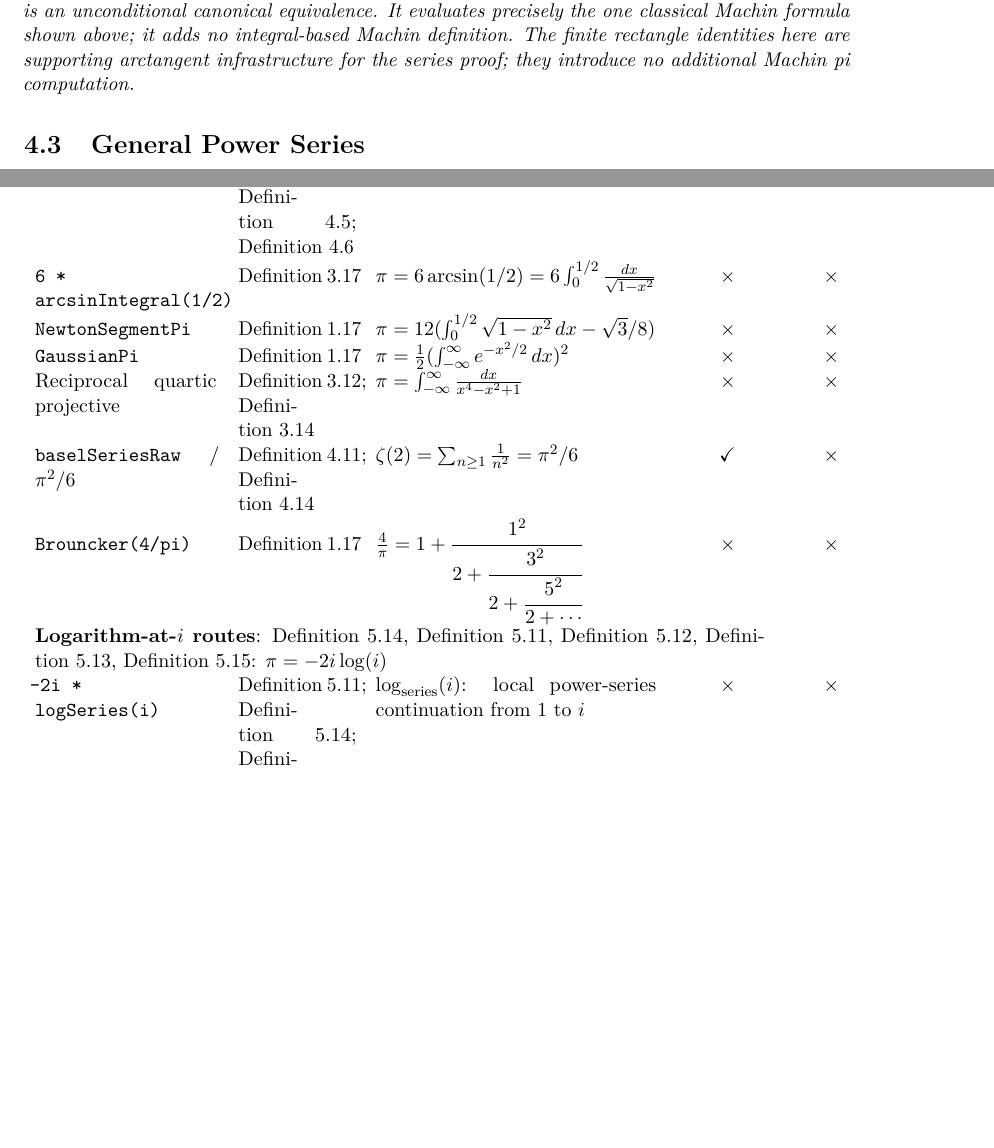
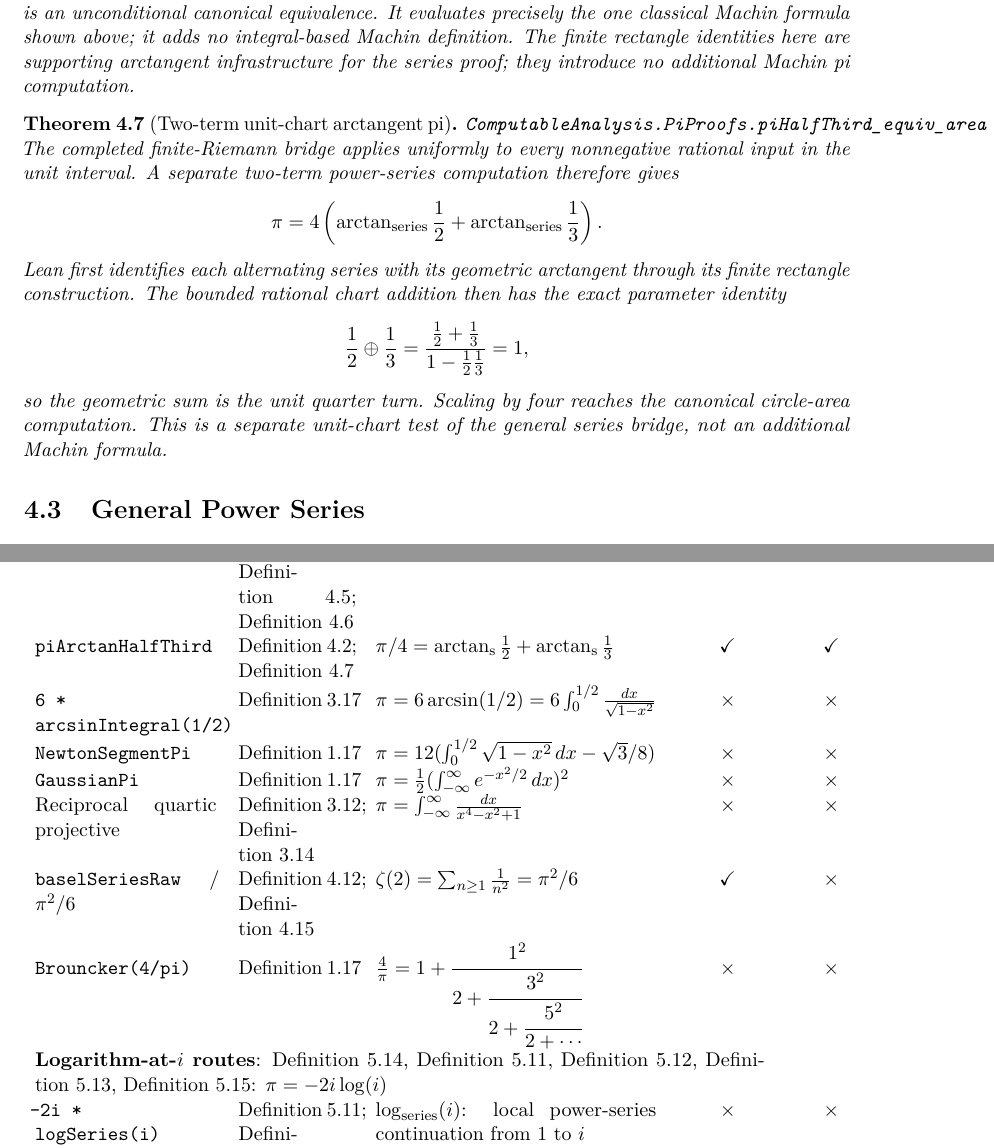
Before and after one commit to liuyao12/computable-analysis, a LaTeX thesis (blueprint/src/web.tex, which reads blueprint/src/04-infinite-series.tex, blueprint/src/pi-scoreboard-table.tex): two parts of pages 60 and 89 of 97, joined at a grey line, cut so that both start at the same text, the shorter picture padded with empty space. Compiled offline with pdfLaTeX.

Commit message:
Prove two-term arctangent pi equivalence

```diff
--- a/blueprint/src/04-infinite-series.tex
+++ b/blueprint/src/04-infinite-series.tex
@@ -564,6 +564,30 @@ The finite rectangle identities here are supporting arctangent infrastructure
 for the series proof; they introduce no additional Machin pi computation.
 \end{theorem}
 
+\begin{theorem}[Two-term unit-chart arctangent pi]
+\label{thm:two-term-arctan-pi}
+\lean{ComputableAnalysis.PiProofs.piHalfThird_equiv_area}
+\uses{thm:leibniz-arctan,def:arctan-area-stage-algorithm,def:raw-equiv}
+The completed finite-Riemann bridge applies uniformly to every nonnegative
+rational input in the unit interval.  A separate two-term power-series
+computation therefore gives
+\[
+  \pi = 4\left(
+    \arctan_{\mathrm{series}}\frac12+
+    \arctan_{\mathrm{series}}\frac13\right).
+\]
+Lean first identifies each alternating series with its geometric arctangent
+through its finite rectangle construction.  The bounded rational chart
+addition then has the exact parameter identity
+\[
+  \frac12\mathbin\oplus\frac13
+  = \frac{\frac12+\frac13}{1-\frac12\frac13}=1,
+\]
+so the geometric sum is the unit quarter turn.  Scaling by four reaches the
+canonical circle-area computation.  This is a separate unit-chart test of the
+general series bridge, not an additional Machin formula.
+\end{theorem}
+
 \section{General Power Series}
 
 \begin{definition}[Formal power series]
--- a/blueprint/src/pi-scoreboard-table.tex
+++ b/blueprint/src/pi-scoreboard-table.tex
@@ -49,6 +49,11 @@ Rectangle integral at 1 &
 \cref{def:arctan-series};
 \cref{thm:machin-tangent}; \cref{thm:leibniz-machin} &
 \(\arctan(x)=x-\frac{x^3}{3}+\frac{x^5}{5}-\frac{x^7}{7}+\cdots\) &
+\(\checkmark\) & \(\checkmark\)\\
+\code{piArctanHalfThird} &
+\cref{def:arctan-series}; \cref{thm:two-term-arctan-pi} &
+\(\pi/4=\arctan_{\mathrm{s}}\frac12+
+\arctan_{\mathrm{s}}\frac13\) &
 \(\checkmark\) & \(\checkmark\)\\
 \code{6 * arcsinIntegral(1/2)} &
 \cref{def:inverse-elementary-integral-identities} &
```
Also changed, not shown: GOALS.md (+13 -3 lines), blueprint/src/08-roadmap.tex (+2 -1 lines), README.md, blueprint/src/pi-scoreboard-table.tex (4 more changed lines), 3 other files.
